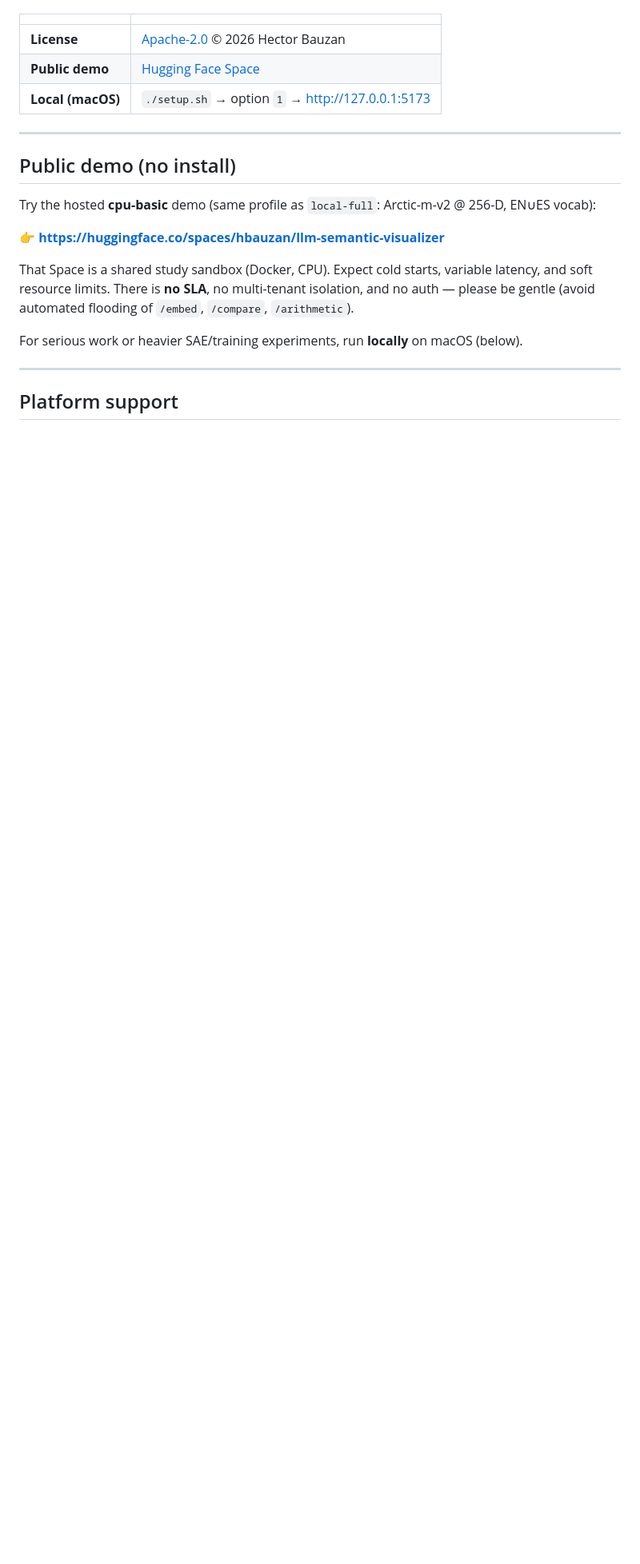
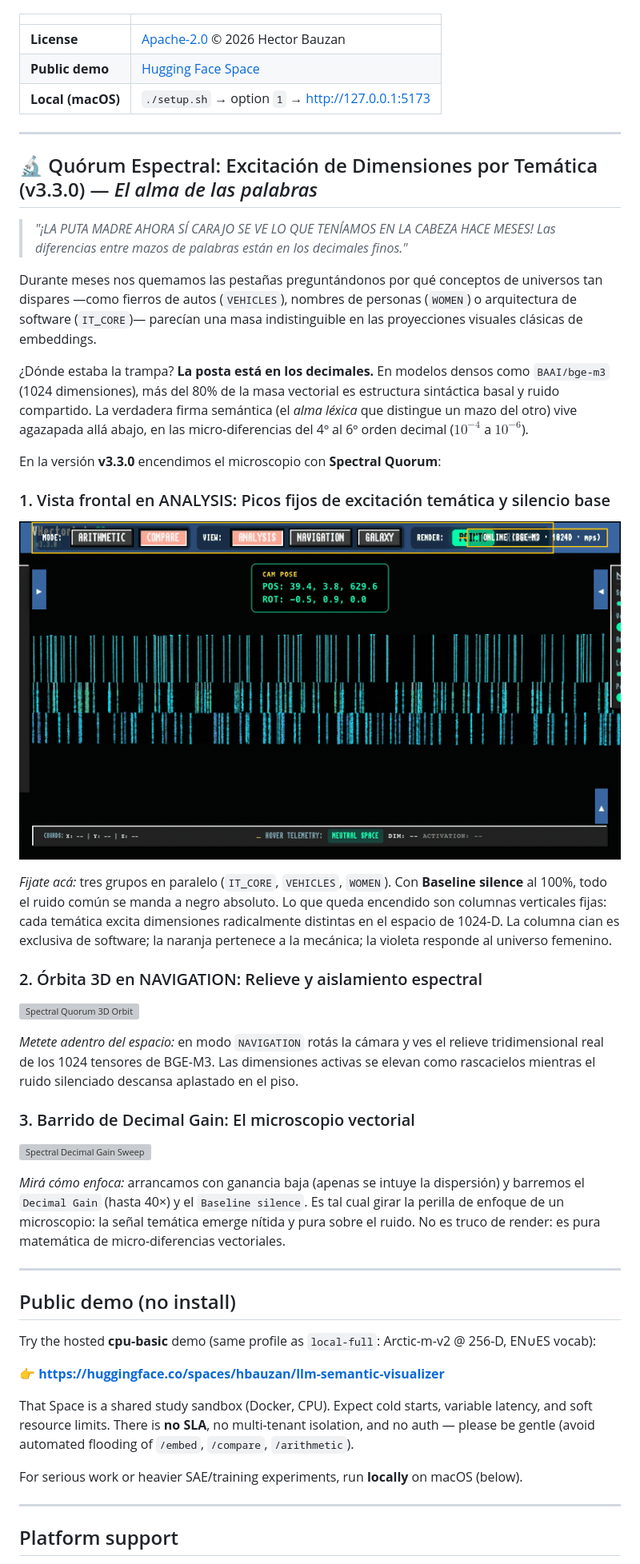
Before and after one commit to hbauzan/vhectorlab, a Markdown page: README.md, the part around the change. Shown at 80% size. Drawn GitHub-style; pictures changed too: demo/spectral-quorum-analysis.gif (added); blank space fills up the shorter version; grey boxes are pictures that could not be loaded.

Commit message:
docs: add Spectral Quorum v3.3.0 showcase demos and thematic excitation guide to README

```diff
--- a/README.md
+++ b/README.md
@@ -11,6 +11,33 @@
 | **License** | [Apache-2.0](./LICENSE) © 2026 Hector Bauzan |
 | **Public demo** | [Hugging Face Space](https://huggingface.co/spaces/hbauzan/llm-semantic-visualizer) |
 | **Local (macOS)** | `./setup.sh` → option `1` → http://127.0.0.1:5173 |
+
+---
+
+## 🔬 Quórum Espectral: Excitación de Dimensiones por Temática (v3.3.0) — *El alma de las palabras*
+
+> *"¡LA PUTA MADRE AHORA SÍ CARAJO SE VE LO QUE TENÍAMOS EN LA CABEZA HACE MESES! Las diferencias entre mazos de palabras están en los decimales finos."*
+
+Durante meses nos quemamos las pestañas preguntándonos por qué conceptos de universos tan dispares —como fierros de autos (`VEHICLES`), nombres de personas (`WOMEN`) o arquitectura de software (`IT_CORE`)— parecían una masa indistinguible en las proyecciones visuales clásicas de embeddings.
+
+¿Dónde estaba la trampa? **La posta está en los decimales.** En modelos densos como `BAAI/bge-m3` (1024 dimensiones), más del 80% de la masa vectorial es estructura sintáctica basal y ruido compartido. La verdadera firma semántica (el *alma léxica* que distingue un mazo del otro) vive agazapada allá abajo, en las micro-diferencias del 4º al 6º orden decimal ($10^{-4}$ a $10^{-6}$).
+
+En la versión **v3.3.0** encendimos el microscopio con **Spectral Quorum**:
+
+### 1. Vista frontal en ANALYSIS: Picos fijos de excitación temática y silencio base
+![Spectral Quorum Analysis — Picos fijos y silencio base](./demo/spectral-quorum-analysis.gif)
+
+*Fijate acá:* tres grupos en paralelo (`IT_CORE`, `VEHICLES`, `WOMEN`). Con **Baseline silence** al 100%, todo el ruido común se manda a negro absoluto. Lo que queda encendido son columnas verticales fijas: cada temática excita dimensiones radicalmente distintas en el espacio de 1024-D. La columna cian es exclusiva de software; la naranja pertenece a la mecánica; la violeta responde al universo femenino.
+
+### 2. Órbita 3D en NAVIGATION: Relieve y aislamiento espectral
+![Spectral Quorum 3D Orbit](./demo/spectral-quorum-orbit.gif)
+
+*Metete adentro del espacio:* en modo `NAVIGATION` rotás la cámara y ves el relieve tridimensional real de los 1024 tensores de BGE-M3. Las dimensiones activas se elevan como rascacielos mientras el ruido silenciado descansa aplastado en el piso.
+
+### 3. Barrido de Decimal Gain: El microscopio vectorial
+![Spectral Decimal Gain Sweep](./demo/spectral-decimal-gain-sweep.gif)
+
+*Mirá cómo enfoca:* arrancamos con ganancia baja (apenas se intuye la dispersión) y barremos el `Decimal Gain` (hasta 40×) y el `Baseline silence`. Es tal cual girar la perilla de enfoque de un microscopio: la señal temática emerge nítida y pura sobre el ruido. No es truco de render: es pura matemática de micro-diferencias vectoriales.
 
 ---
 
```
Also changed, not shown: 4 other files.
